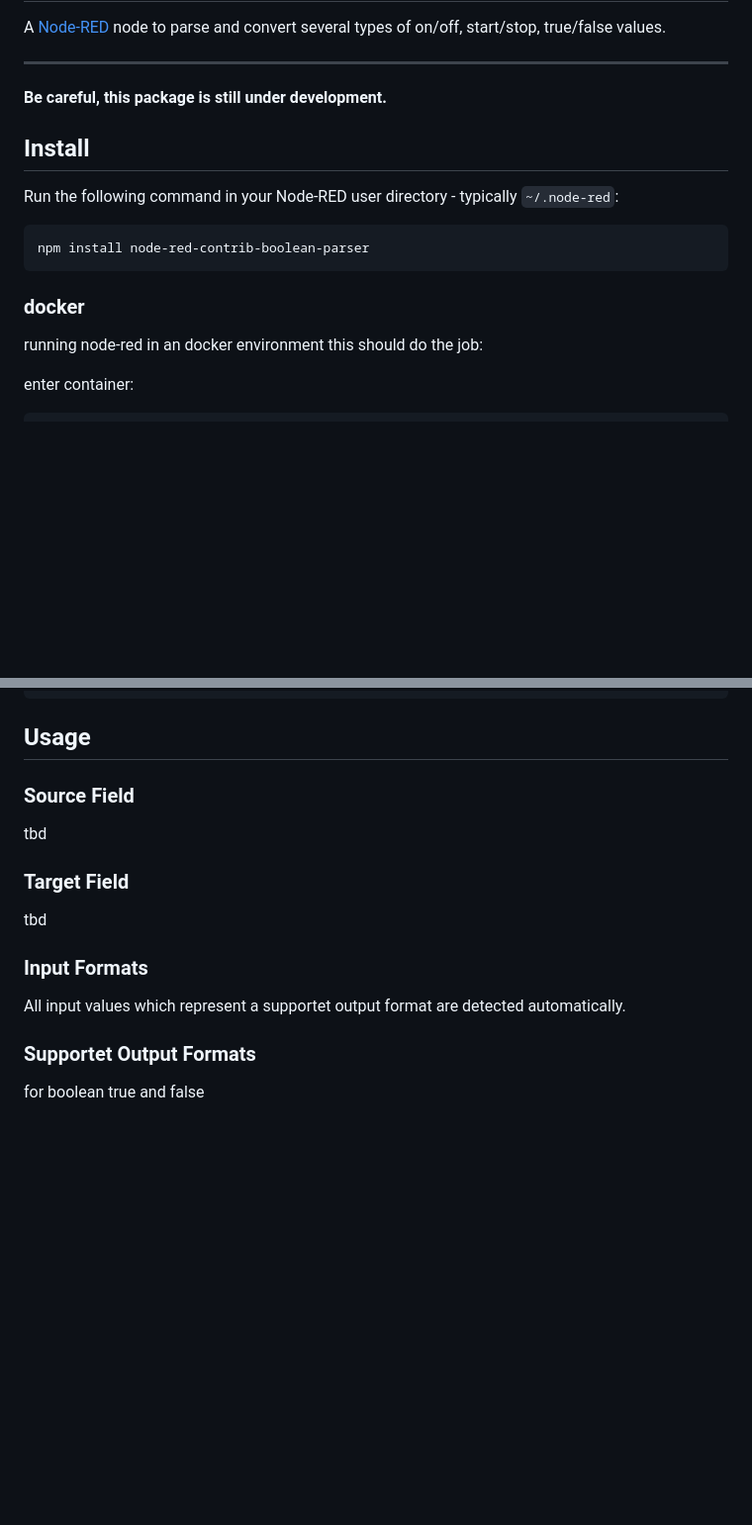
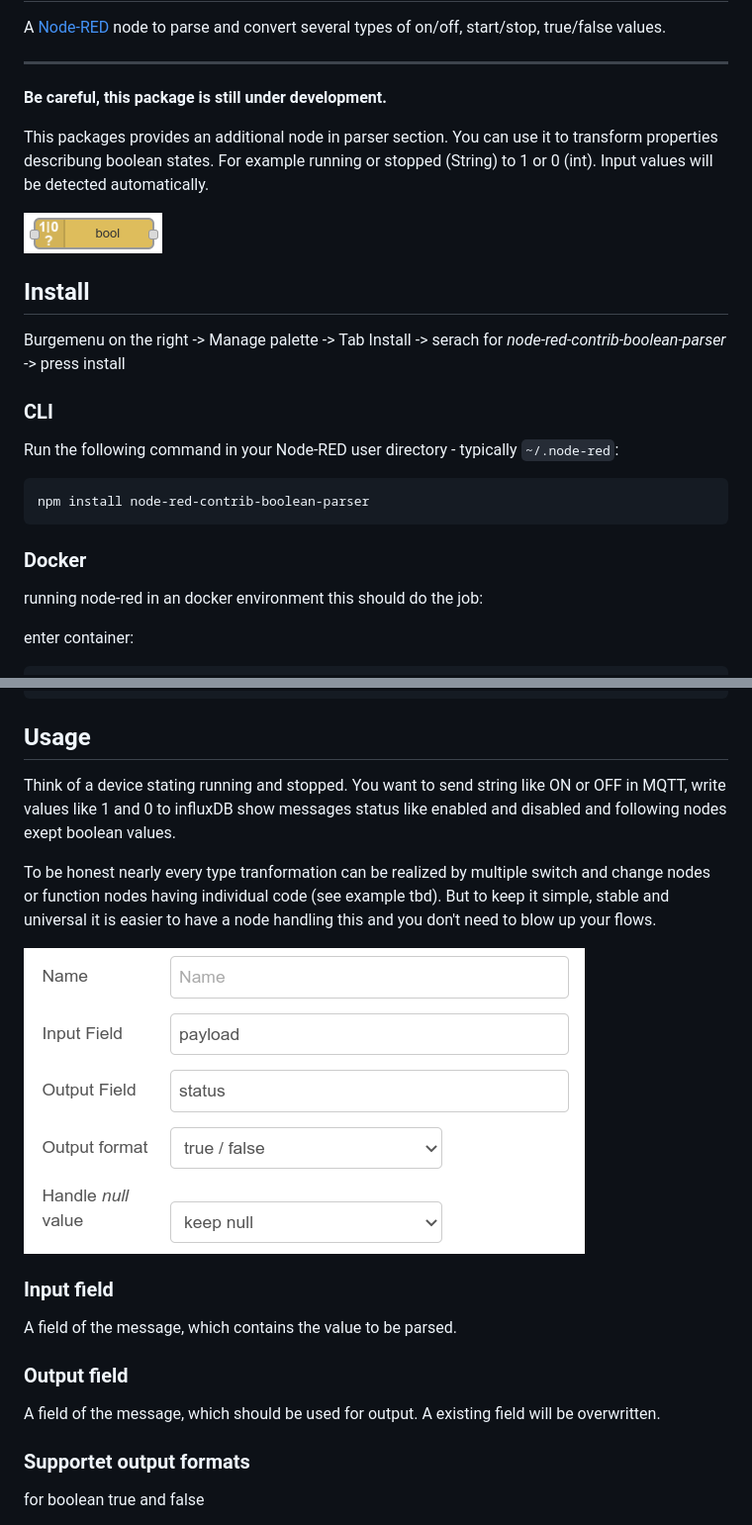
Before and after one commit to SimonButtazzi/node-red-contrib-boolean-parser, a Markdown page: README.md, 2 parts joined by grey strips. Shown: that part at 99% size. GitHub-like rendering; pictures changed too: assets/node-boolean-parser.png (added), assets/node-config.png (added); blank space fills up the shorter version.

Commit message:
docs and examples
Signed-off-by: Simon Buttazzi <simon.buttazzi@ion2s.com>

````diff
--- a/README.md
+++ b/README.md
@@ -4,18 +4,24 @@ node-red-contrib-boolean-parser
 A [Node-RED](http://nodered.org) node to parse and convert several types of on/off, start/stop, true/false values.
 
 ---
+**Be careful, this package is still under development.**
 
-**Be careful, this package is still under development.**
+This packages provides an additional node in parser section. You can use it to transform properties describung boolean states. For example running or stopped (String) to 1 or 0 (int). Input values will be detected automatically.
+
+![node-appearance](assets/node-boolean-parser.png "Node appearance")
 
 ## Install
 
+Burgemenu on the right -> Manage palette -> Tab Install -> serach for  _node-red-contrib-boolean-parser_ -> press install
+
+### CLI
 Run the following command in your Node-RED user directory - typically `~/.node-red`:
 
 ```
 npm install node-red-contrib-boolean-parser
 ```
 
-### docker
+### Docker
 
 running node-red in an docker environment this should do the job:
 
@@ -32,19 +38,21 @@ npm install node-red-contrib-boolean-parser
 
 ## Usage
 
-### Source Field
+Think of a device stating running and stopped. You want to send string like ON or OFF in MQTT, write values like 1 and 0 to influxDB show messages status like enabled and disabled and following nodes exept boolean values.
 
-tbd
+To be honest nearly every type tranformation can be realized by multiple switch and change nodes or function nodes having individual code (see example tbd). But to keep it simple, stable and universal it is easier to have a node handling this and you don't need to blow up your flows.
 
-### Target Field
+![Node Configuration](assets/node-config.png "Node Configuration")
 
-tbd
+### Input field
 
-### Input Formats
+A field of the message, which contains the value to be parsed.
 
-All input values which represent a supportet output format are detected automatically.
+### Output field
 
-### Supportet Output Formats
+A field of the message, which should be used for output. A existing field will be overwritten.
+
+### Supportet output formats
 for boolean true and false
 
 * true / false
````
Also changed, not shown: other parts of README.md (+22 -2 lines), assets/example-conversion.png (added), 1 other file.
